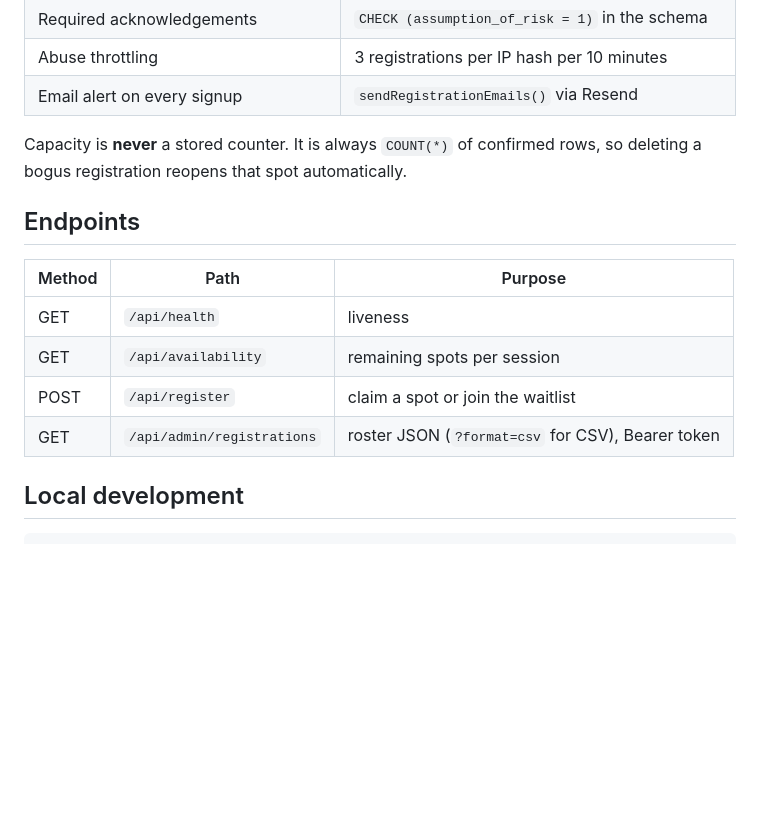
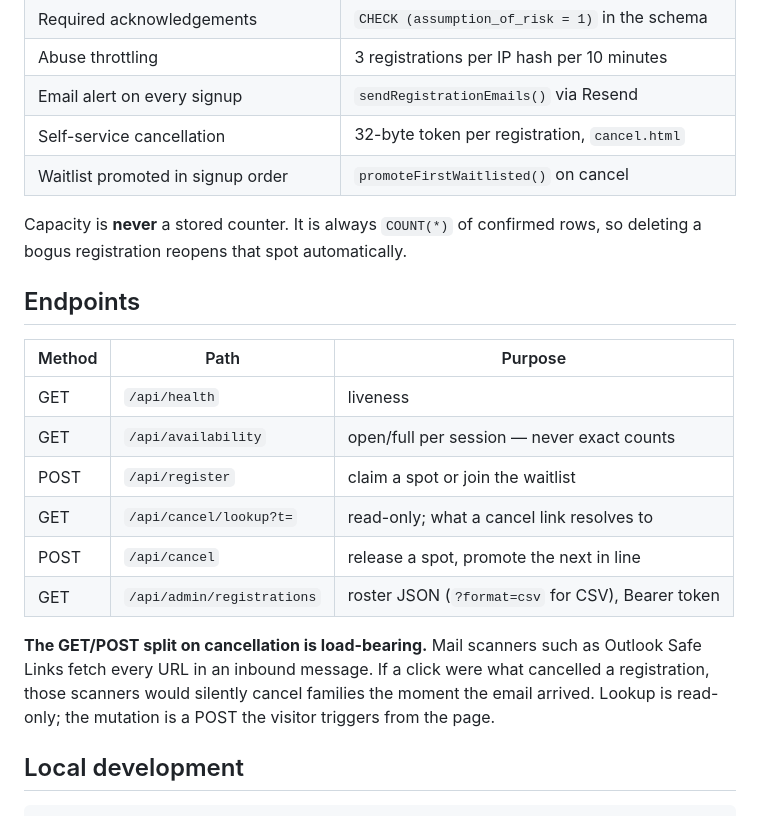
Before and after one commit to skajake1983/tnsaints, a Markdown page: worker/README.md, the part around one of its changes. Drawn GitHub-style; blank space fills up the shorter version.

```diff
--- a/worker/README.md
+++ b/worker/README.md
@@ -20,6 +20,8 @@ Everything below is decided on the server. The browser is untrusted input.
 | Required acknowledgements | `CHECK (assumption_of_risk = 1)` in the schema |
 | Abuse throttling | 3 registrations per IP hash per 10 minutes |
 | Email alert on every signup | `sendRegistrationEmails()` via Resend |
+| Self-service cancellation | 32-byte token per registration, `cancel.html` |
+| Waitlist promoted in signup order | `promoteFirstWaitlisted()` on cancel |
 
 Capacity is **never** a stored counter. It is always `COUNT(*)` of confirmed
 rows, so deleting a bogus registration reopens that spot automatically.
@@ -29,9 +31,17 @@ rows, so deleting a bogus registration reopens that spot automatically.
 | Method | Path | Purpose |
 |---|---|---|
 | GET | `/api/health` | liveness |
-| GET | `/api/availability` | remaining spots per session |
+| GET | `/api/availability` | open/full per session — never exact counts |
 | POST | `/api/register` | claim a spot or join the waitlist |
+| GET | `/api/cancel/lookup?t=` | read-only; what a cancel link resolves to |
+| POST | `/api/cancel` | release a spot, promote the next in line |
 | GET | `/api/admin/registrations` | roster JSON (`?format=csv` for CSV), Bearer token |
+
+**The GET/POST split on cancellation is load-bearing.** Mail scanners such as
+Outlook Safe Links fetch every URL in an inbound message. If a click were what
+cancelled a registration, those scanners would silently cancel families the
+moment the email arrived. Lookup is read-only; the mutation is a POST the
+visitor triggers from the page.
 
 ## Local development
 
```
Also changed, not shown: other parts of worker/README.md (+35 -14 lines).
